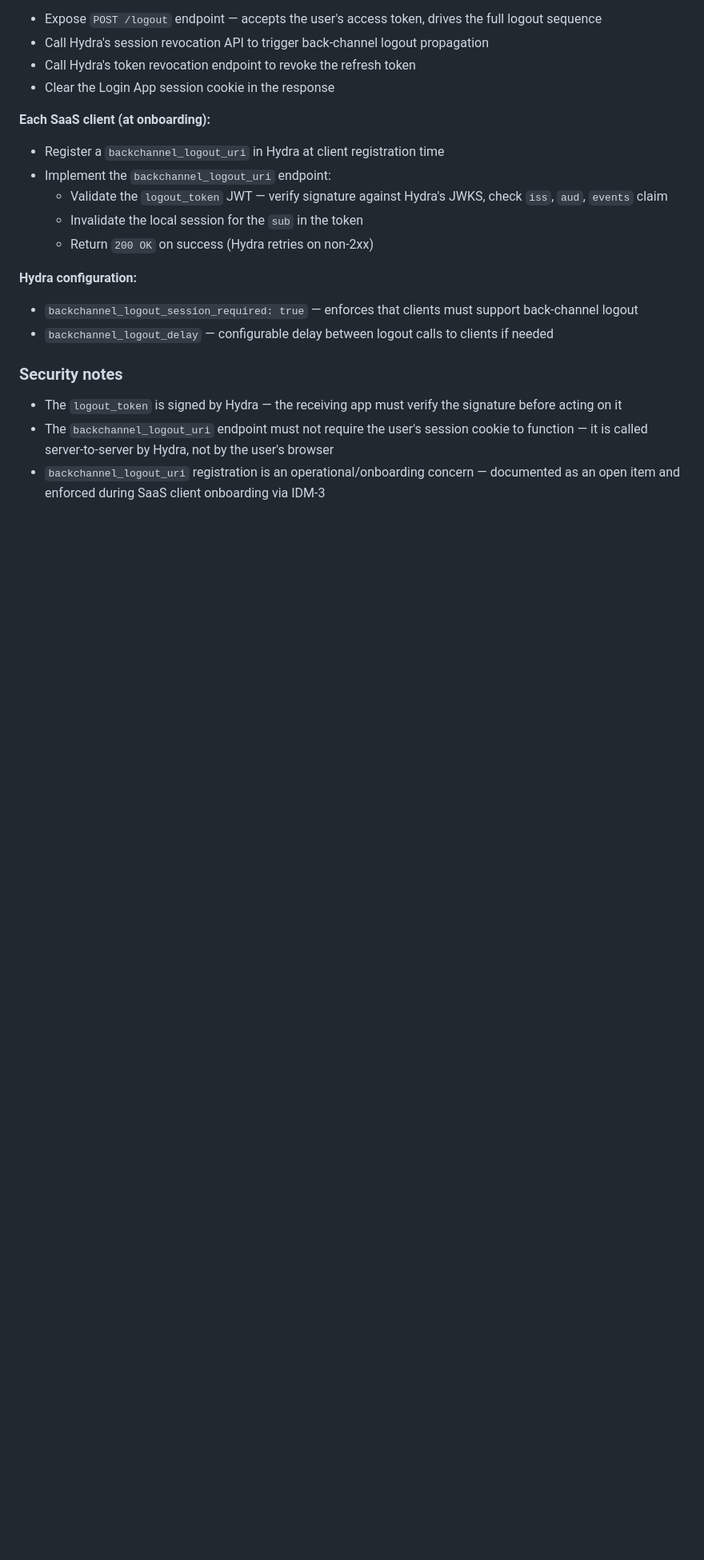
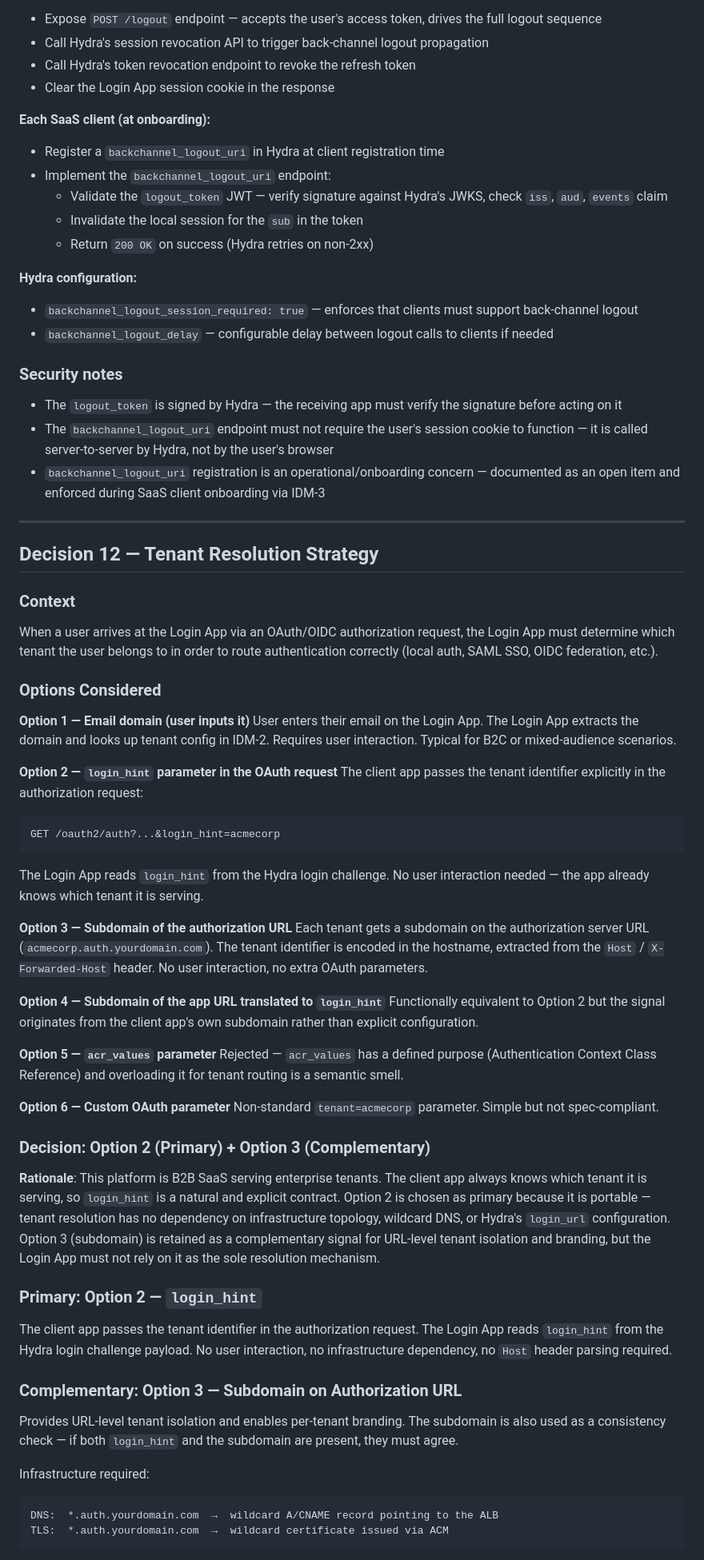
Before and after one commit to mjawadbutt/idm-auth-gateway, a Markdown page: docs/idm-auth-gateway-architecture-and-design-decisions.md, the part around one of its changes. Shown at 80% size. Drawn GitHub-style; blank space fills up the shorter version.

````diff
--- a/docs/idm-auth-gateway-architecture-decisions.md
+++ b/docs/idm-auth-gateway-architecture-and-design-decisions.md
@@ -275,9 +287,9 @@ Each SaaS app's backchannel_logout_uri endpoint:
 
 - Register a `backchannel_logout_uri` in Hydra at client registration time
 - Implement the `backchannel_logout_uri` endpoint:
-    - Validate the `logout_token` JWT — verify signature against Hydra's JWKS, check `iss`, `aud`, `events` claim
-    - Invalidate the local session for the `sub` in the token
-    - Return `200 OK` on success (Hydra retries on non-2xx)
+  - Validate the `logout_token` JWT — verify signature against Hydra's JWKS, check `iss`, `aud`, `events` claim
+  - Invalidate the local session for the `sub` in the token
+  - Return `200 OK` on success (Hydra retries on non-2xx)
 
 **Hydra configuration:**
 
@@ -291,3 +303,65 @@ Each SaaS app's backchannel_logout_uri endpoint:
   server-to-server by Hydra, not by the user's browser
 - `backchannel_logout_uri` registration is an operational/onboarding concern — documented as an open item and enforced
   during SaaS client onboarding via IDM-3
+
+---
+
+## Decision 12 — Tenant Resolution Strategy
+
+### Context
+
+When a user arrives at the Login App via an OAuth/OIDC authorization request, the Login App must determine which tenant
+the user belongs to in order to route authentication correctly (local auth, SAML SSO, OIDC federation, etc.).
+
+### Options Considered
+
+**Option 1 — Email domain (user inputs it)** User enters their email on the Login App. The Login App extracts the domain
+and looks up tenant config in IDM-2. Requires user interaction. Typical for B2C or mixed-audience scenarios.
+
+**Option 2 — `login_hint` parameter in the OAuth request** The client app passes the tenant identifier explicitly in the
+authorization request:
+
+```
+GET /oauth2/auth?...&login_hint=acmecorp
+```
+
+The Login App reads `login_hint` from the Hydra login challenge. No user interaction needed — the app already knows
+which tenant it is serving.
+
+**Option 3 — Subdomain of the authorization URL** Each tenant gets a subdomain on the authorization server URL
+(`acmecorp.auth.yourdomain.com`). The tenant identifier is encoded in the hostname, extracted from the `Host` /
+`X-Forwarded-Host` header. No user interaction, no extra OAuth parameters.
+
+**Option 4 — Subdomain of the app URL translated to `login_hint`** Functionally equivalent to Option 2 but the signal
+originates from the client app's own subdomain rather than explicit configuration.
+
+**Option 5 — `acr_values` parameter** Rejected — `acr_values` has a defined purpose (Authentication Context Class
+Reference) and overloading it for tenant routing is a semantic smell.
+
+**Option 6 — Custom OAuth parameter** Non-standard `tenant=acmecorp` parameter. Simple but not spec-compliant.
+
+### Decision: Option 2 (Primary) + Option 3 (Complementary)
+
+**Rationale**: This platform is B2B SaaS serving enterprise tenants. The client app always knows which tenant it is
+serving, so `login_hint` is a natural and explicit contract. Option 2 is chosen as primary because it is portable —
+tenant resolution has no dependency on infrastructure topology, wildcard DNS, or Hydra's `login_url` configuration.
+Option 3 (subdomain) is retained as a complementary signal for URL-level tenant isolation and branding, but the Login
+App must not rely on it as the sole resolution mechanism.
+
+### Primary: Option 2 — `login_hint`
+
+The client app passes the tenant identifier in the authorization request. The Login App reads `login_hint` from the
+Hydra login challenge payload. No user interaction, no infrastructure dependency, no `Host` header parsing required.
+
+### Complementary: Option 3 — Subdomain on Authorization URL
+
+Provides URL-level tenant isolation and enables per-tenant branding. The subdomain is also used as a consistency check —
+if both `login_hint` and the subdomain are present, they must agree.
+
+Infrastructure required:
+
+```
+DNS:  *.auth.yourdomain.com  →  wildcard A/CNAME record pointing to the ALB
+TLS:  *.auth.yourdomain.com  →  wildcard certificate issued via ACM
+```
+
````
Also changed, not shown: other parts of docs/idm-auth-gateway-architecture-and-design-decisions.md (+53 -1 lines), docs/tenant-resolution-strategy.md (deleted, +0 -182 lines).
